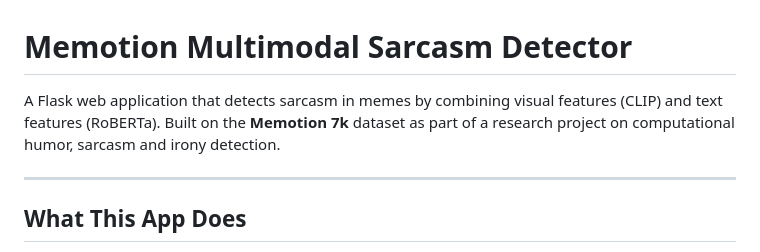
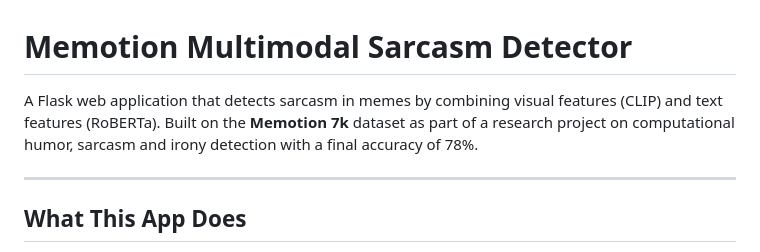
Before and after one commit to RaduTugui/SpecialTopicsInArtificialIntelligence, a Markdown page: Readme.md, the part around the change. GitHub-like rendering.

Commit message:
Enhance Readme with accuracy information
Updated project description to include final accuracy.

```diff
--- a/Readme.md
+++ b/Readme.md
@@ -1,6 +1,6 @@
 # Memotion Multimodal Sarcasm Detector
 
-A Flask web application that detects sarcasm in memes by combining visual features (CLIP) and text features (RoBERTa). Built on the **Memotion 7k** dataset as part of a research project on computational humor, sarcasm and irony detection.
+A Flask web application that detects sarcasm in memes by combining visual features (CLIP) and text features (RoBERTa). Built on the **Memotion 7k** dataset as part of a research project on computational humor, sarcasm and irony detection with a final accuracy of 78%.
 
 ---
 
```
